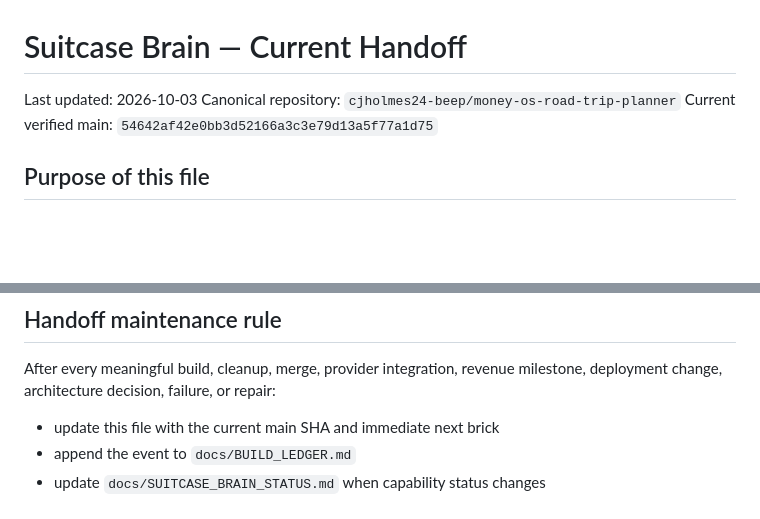
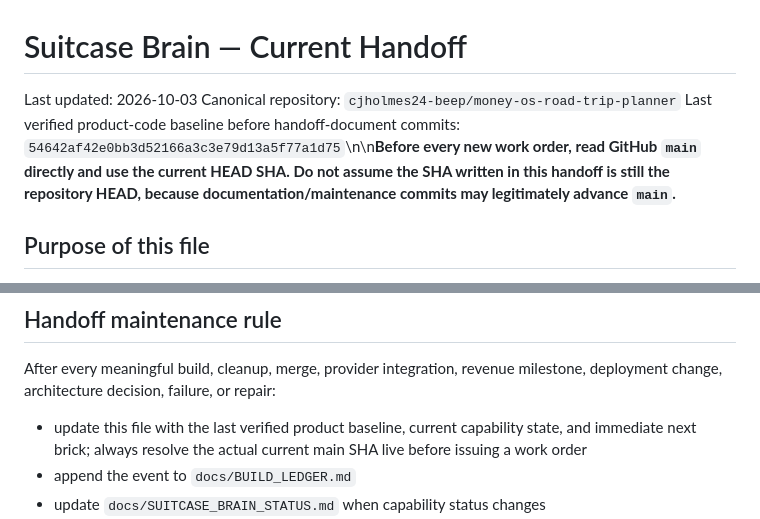
Before and after one commit to cjholmes24-beep/money-os-road-trip-planner, a Markdown page: docs/CURRENT_HANDOFF.md, 2 parts joined by grey strips. Drawn GitHub-style; blank space fills up the shorter version.

Commit message:
Make handoff SHA semantics durable

```diff
--- a/docs/CURRENT_HANDOFF.md
+++ b/docs/CURRENT_HANDOFF.md
@@ -2,7 +2,7 @@
 
 Last updated: 2026-10-03
 Canonical repository: `cjholmes24-beep/money-os-road-trip-planner`
-Current verified main: `54642af42e0bb3d52166a3c3e79d13a5f77a1d75`
+Last verified product-code baseline before handoff-document commits: `54642af42e0bb3d52166a3c3e79d13a5f77a1d75`\n\n**Before every new work order, read GitHub `main` directly and use the current HEAD SHA. Do not assume the SHA written in this handoff is still the repository HEAD, because documentation/maintenance commits may legitimately advance `main`.**
 
 ## Purpose of this file
 
@@ -166,7 +166,7 @@ Only cleared provider-paid revenue counts as earned Money OS revenue.
 
 After every meaningful build, cleanup, merge, provider integration, revenue milestone, deployment change, architecture decision, failure, or repair:
 
-- update this file with the current main SHA and immediate next brick
+- update this file with the last verified product baseline, current capability state, and immediate next brick; always resolve the actual current main SHA live before issuing a work order
 - append the event to `docs/BUILD_LEDGER.md`
 - update `docs/SUITCASE_BRAIN_STATUS.md` when capability status changes
 - record failures and repairs, not just successes
```
